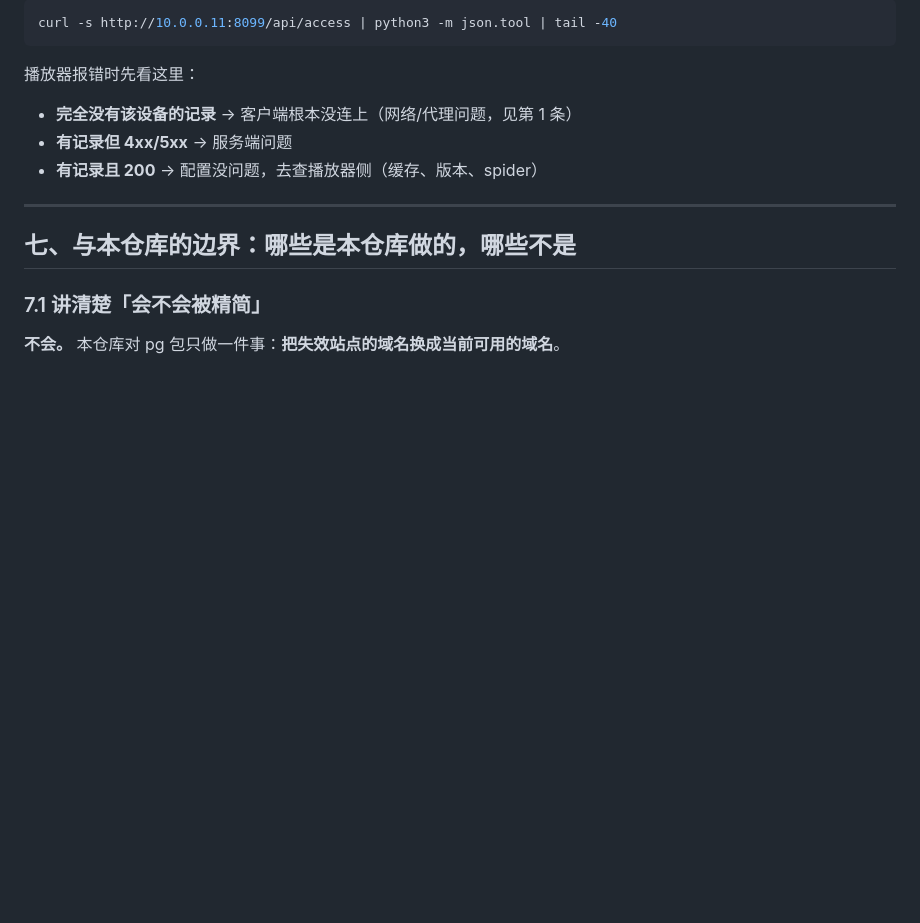
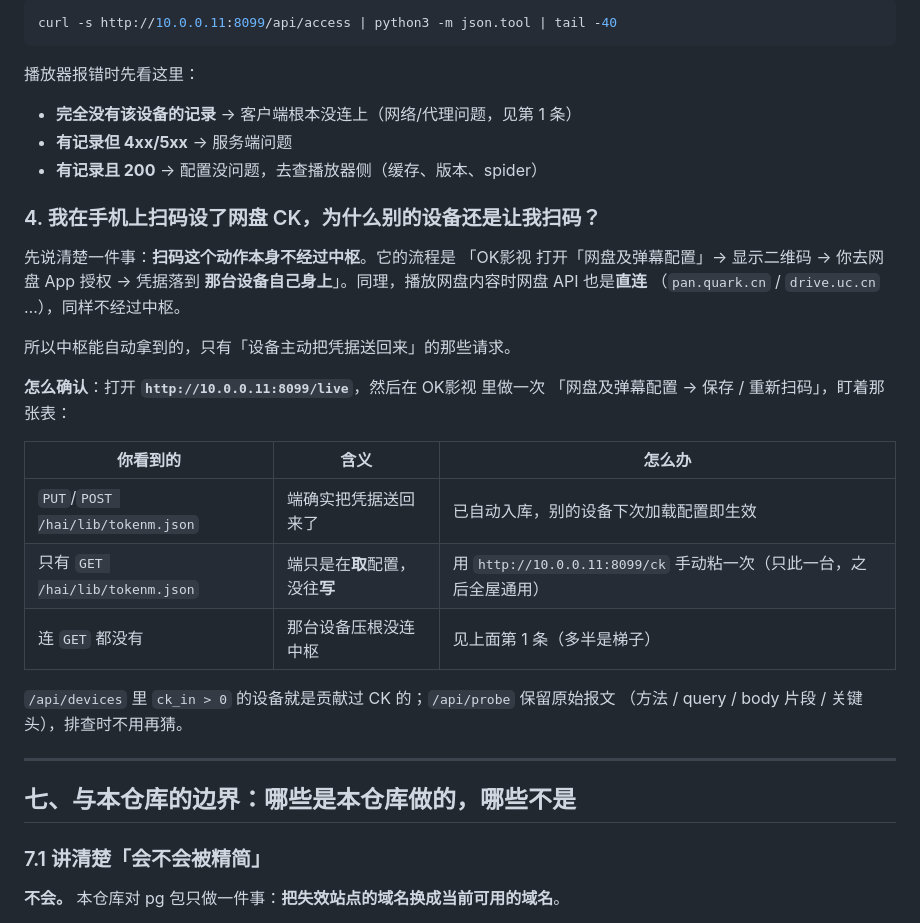
Before and after one commit to haihaigege184/hai-pkg, a Markdown page: README.md, the part around one of its changes. Rendered like a GitHub page; blank space fills up the shorter version.

```diff
--- a/README.md
+++ b/README.md
@@ -269,6 +301,27 @@ curl -s http://10.0.0.11:8099/api/access | python3 -m json.tool | tail -40
 - **完全没有该设备的记录** → 客户端根本没连上（网络/代理问题，见第 1 条）
 - **有记录但 4xx/5xx** → 服务端问题
 - **有记录且 200** → 配置没问题，去查播放器侧（缓存、版本、spider）
+
+### 4. 我在手机上扫码设了网盘 CK，为什么别的设备还是让我扫码？
+
+先说清楚一件事：**扫码这个动作本身不经过中枢**。它的流程是
+「OK影视 打开「网盘及弹幕配置」→ 显示二维码 → 你去网盘 App 授权 → 凭据落到
+**那台设备自己身上**」。同理，播放网盘内容时网盘 API 也是**直连**
+（`pan.quark.cn` / `drive.uc.cn` …），同样不经过中枢。
+
+所以中枢能自动拿到的，只有「设备主动把凭据送回来」的那些请求。
+
+**怎么确认**：打开 **`http://10.0.0.11:8099/live`**，然后在 OK影视 里做一次
+「网盘及弹幕配置 → 保存 / 重新扫码」，盯着那张表：
+
+| 你看到的 | 含义 | 怎么办 |
+| --- | --- | --- |
+| `PUT`/`POST /hai/lib/tokenm.json` | 端确实把凭据送回来了 | 已自动入库，别的设备下次加载配置即生效 |
+| 只有 `GET /hai/lib/tokenm.json` | 端只是在**取**配置，没往**写** | 用 `http://10.0.0.11:8099/ck` 手动粘一次（只此一台，之后全屋通用） |
+| 连 `GET` 都没有 | 那台设备压根没连中枢 | 见上面第 1 条（多半是梯子） |
+
+`/api/devices` 里 `ck_in > 0` 的设备就是贡献过 CK 的；`/api/probe` 保留原始报文
+（方法 / query / body 片段 / 关键头），排查时不用再猜。
 
 ---
 
```
Also changed, not shown: other parts of README.md (+33 -1 lines).
